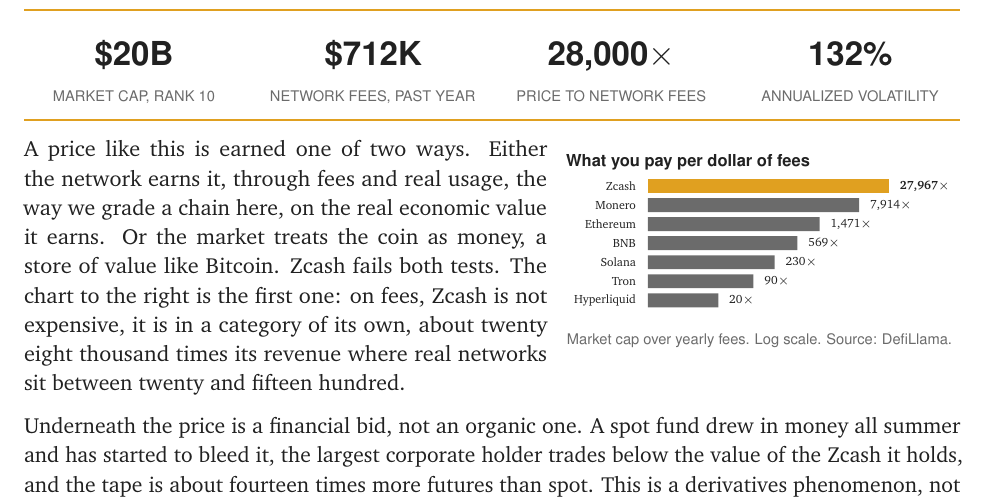
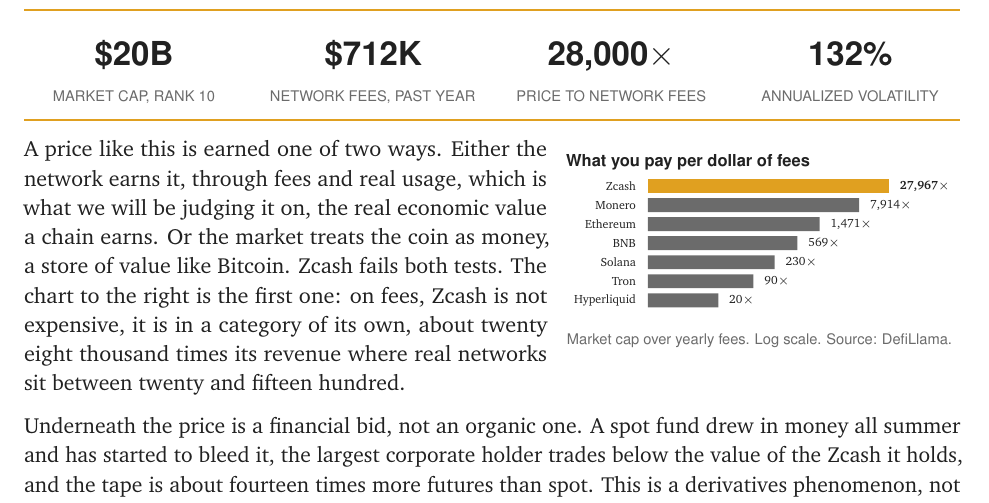
Before and after one commit to edubizh/eli-dubizh-zec-ubc26-research-comp, a LaTeX document (report/short_zcash.tex): part of page 2 of 8, cut so that both start at the same text. Compiled offline with pdfLaTeX.

Commit message:
Frame the revenue test as what we will judge it on

```diff
--- a/report/short_zcash.tex
+++ b/report/short_zcash.tex
@@ -157,7 +157,7 @@
 \vspace{-4pt}
 \end{wrapfigure}
 
-A price like this is earned one of two ways. Either the network earns it, through fees and real usage, the way we grade a chain here, on the real economic value it earns. Or the market treats the coin as money, a store of value like Bitcoin. Zcash fails both tests. The chart to the right is the first one: on fees, Zcash is not expensive, it is in a category of its own, about twenty eight thousand times its revenue where real networks sit between twenty and fifteen hundred.
+A price like this is earned one of two ways. Either the network earns it, through fees and real usage, which is what we will be judging it on, the real economic value a chain earns. Or the market treats the coin as money, a store of value like Bitcoin. Zcash fails both tests. The chart to the right is the first one: on fees, Zcash is not expensive, it is in a category of its own, about twenty eight thousand times its revenue where real networks sit between twenty and fifteen hundred.
 
 Underneath the price is a financial bid, not an organic one. A spot fund drew in money all summer and has started to bleed it, the largest corporate holder trades below the value of the Zcash it holds, and the tape is about fourteen times more futures than spot. This is a derivatives phenomenon, not an adoption one. The crowd is paying for a story. We are pricing the network.
 
```
Also changed, not shown: report/Zcash_ZEC_Short_Thesis_UBC2026.pdf.
